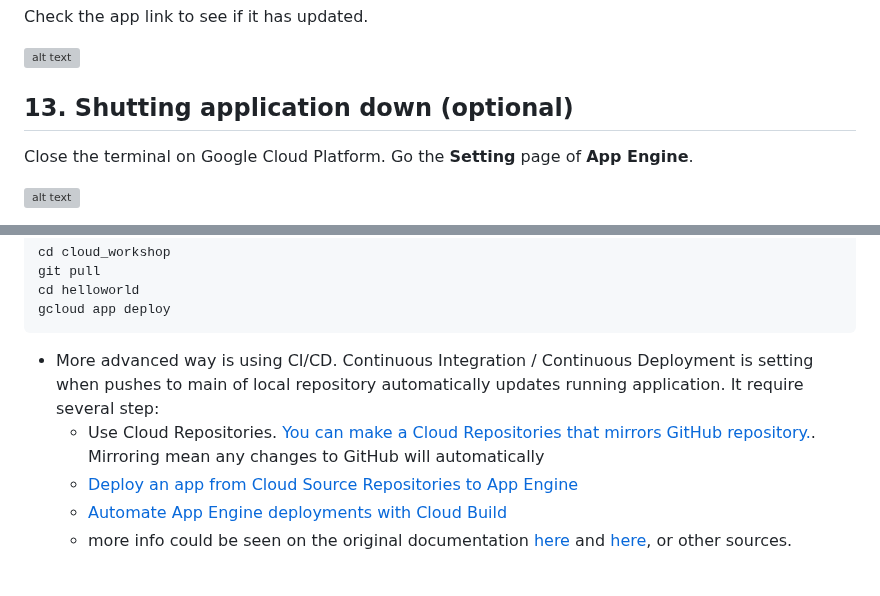
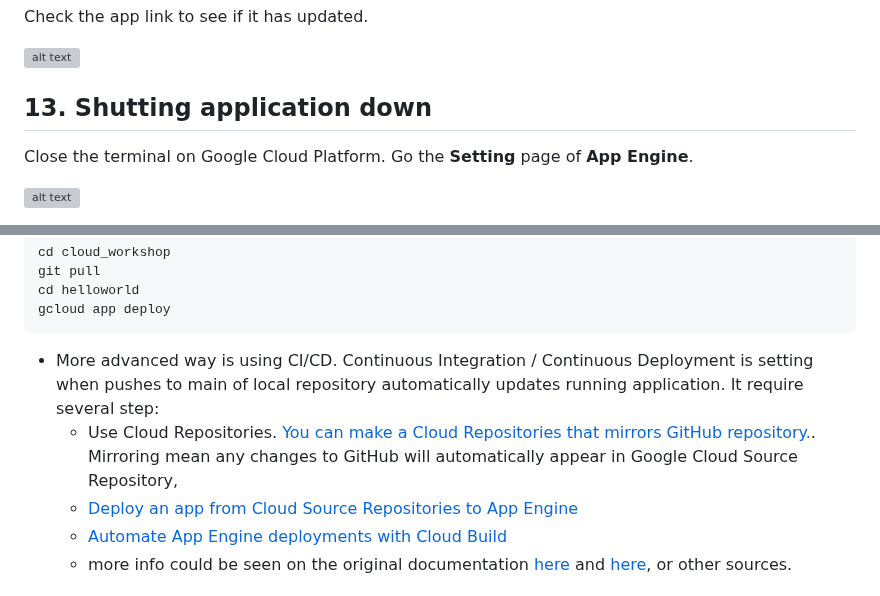
Before and after one commit to Fahim-Ahmad/cloud_workshop, a Markdown page: Deployment_AppEngine.md, 2 parts joined by grey strips. GitHub-like rendering; grey boxes are pictures that could not be loaded.

````diff
--- a/Deployment_AppEngine.md
+++ b/Deployment_AppEngine.md
@@ -317,7 +324,7 @@ Check the app link to see if it has updated.
 ![alt text](images/Deployment_AppEngine/image-68.png)
 
 
-## 13. Shutting application down (optional)
+## 13. Shutting application down
 
 Close the terminal on Google Cloud Platform. Go the **Setting** page of **App Engine**.
 
@@ -350,7 +357,7 @@ gcloud app deploy
 ```
 
 - More advanced way is using CI/CD. Continuous Integration / Continuous Deployment is setting when pushes to main of local repository automatically updates running application. It require several step:
-    - Use Cloud Repositories. [You can make a Cloud Repositories that mirrors GitHub repository.](https://cloud.google.com/source-repositories/docs/mirroring-a-github-repository). Mirroring mean any changes to GitHub will automatically
+    - Use Cloud Repositories. [You can make a Cloud Repositories that mirrors GitHub repository.](https://cloud.google.com/source-repositories/docs/mirroring-a-github-repository). Mirroring mean any changes to GitHub will automatically appear in Google Cloud Source Repository,
     - [Deploy an app from Cloud Source Repositories to App Engine](https://cloud.google.com/source-repositories/docs/deploy-app-engine)
     - [Automate App Engine deployments with Cloud Build](https://cloud.google.com/source-repositories/docs/automate-app-engine-deployments-cloud-build)
     - more info could be seen on the original documentation [here](https://cloud.google.com/source-repositories/docs/quickstarts) and [here](https://cloud.google.com/source-repositories/docs/integration-overview), or other sources.
````
Also changed, not shown: other parts of Deployment_AppEngine.md (+25 -18 lines), README.md (+1 -1 lines).
